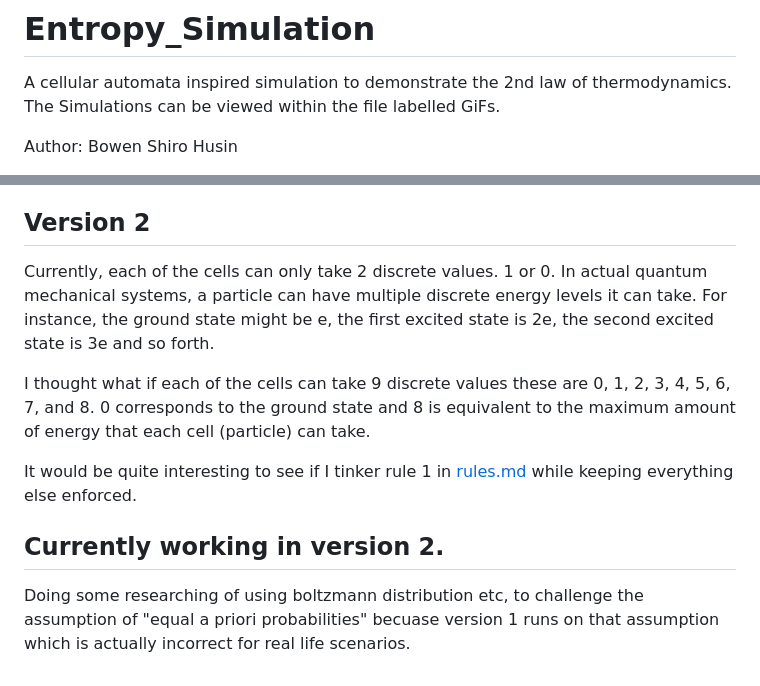
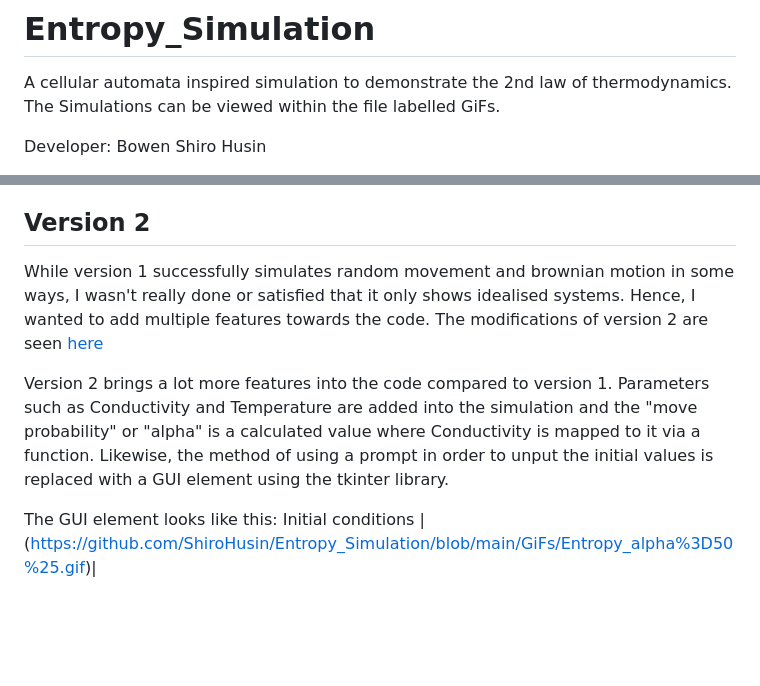
Before and after one commit to ShiroHusin/Entropy_Simulation, a Markdown page: README.md, 2 parts joined by grey strips. Rendered like a GitHub page; blank space fills up the shorter version.

```diff
--- a/README.md
+++ b/README.md
@@ -2,5 +2,5 @@
 A cellular automata inspired simulation to demonstrate the 2nd law of thermodynamics.
 The Simulations can be viewed within the file labelled GiFs.
 
-Author: Bowen Shiro Husin
+Developer: Bowen Shiro Husin
 
@@ -49,11 +49,10 @@ Then the animation will run accordingly. As a small catch, make sure that your n
 The bug responsible for biased movement in version 1 has been resolved.
 
 ## Version 2
-Currently, each of the cells can only take 2 discrete values. 1 or 0. In actual quantum mechanical systems, a particle can have multiple discrete energy levels it can take. For instance, the ground state might be e, the first excited state is 2e, the second excited state is 3e and so forth.
+While version 1 successfully simulates random movement and brownian motion in some ways, I wasn't really done or satisfied that it only shows idealised systems. Hence, I wanted to add multiple features towards the code. The modifications of version 2 are seen [here](https://github.com/ShiroHusin/Entropy_Simulation/blob/main/Rules.md)
 
-I thought what if each of the cells can take 9 discrete values these are 0, 1, 2, 3, 4, 5, 6, 7, and 8. 0 corresponds to the ground state and 8 is equivalent to the maximum amount of energy that each cell (particle) can take.
+Version 2 brings a lot more features into the code compared to version 1. Parameters such as Conductivity and Temperature are added into the simulation and the "move probability" or "alpha" is a calculated value where Conductivity is mapped to it via a function. Likewise, the method of using a prompt in order to unput the initial values is replaced with a GUI element using the tkinter library.
 
-It would be quite interesting to see if I tinker rule 1 in [rules.md](https://github.com/ShiroHusin/Entropy_Simulation/blob/main/rules.md) while keeping everything else enforced.
-
-## Currently working in version 2.
-Doing some researching of using boltzmann distribution etc, to challenge the assumption of "equal a priori probabilities" becuase version 1 runs on that assumption which is actually incorrect for real life scenarios.
+The GUI element looks like this:
+Initial conditions |
+(https://github.com/ShiroHusin/Entropy_Simulation/blob/main/GiFs/Entropy_alpha%3D50%25.gif)|
```
Also changed, not shown: other parts of README.md (+1 -1 lines).
